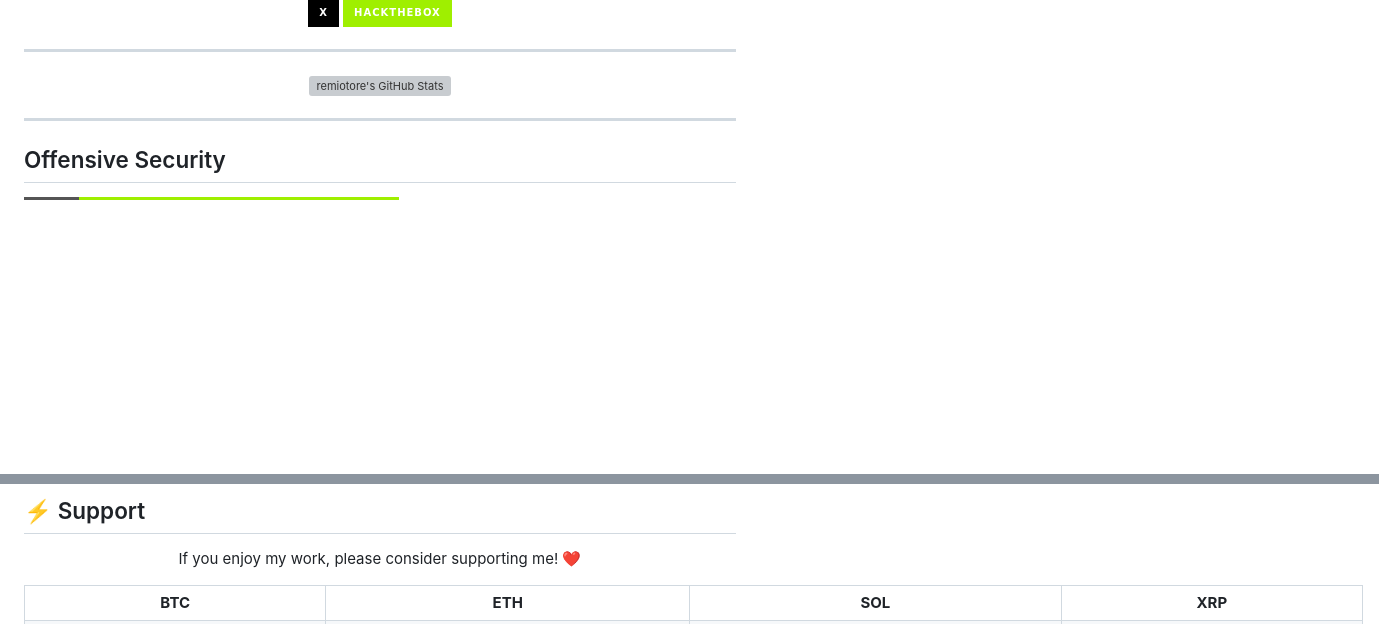
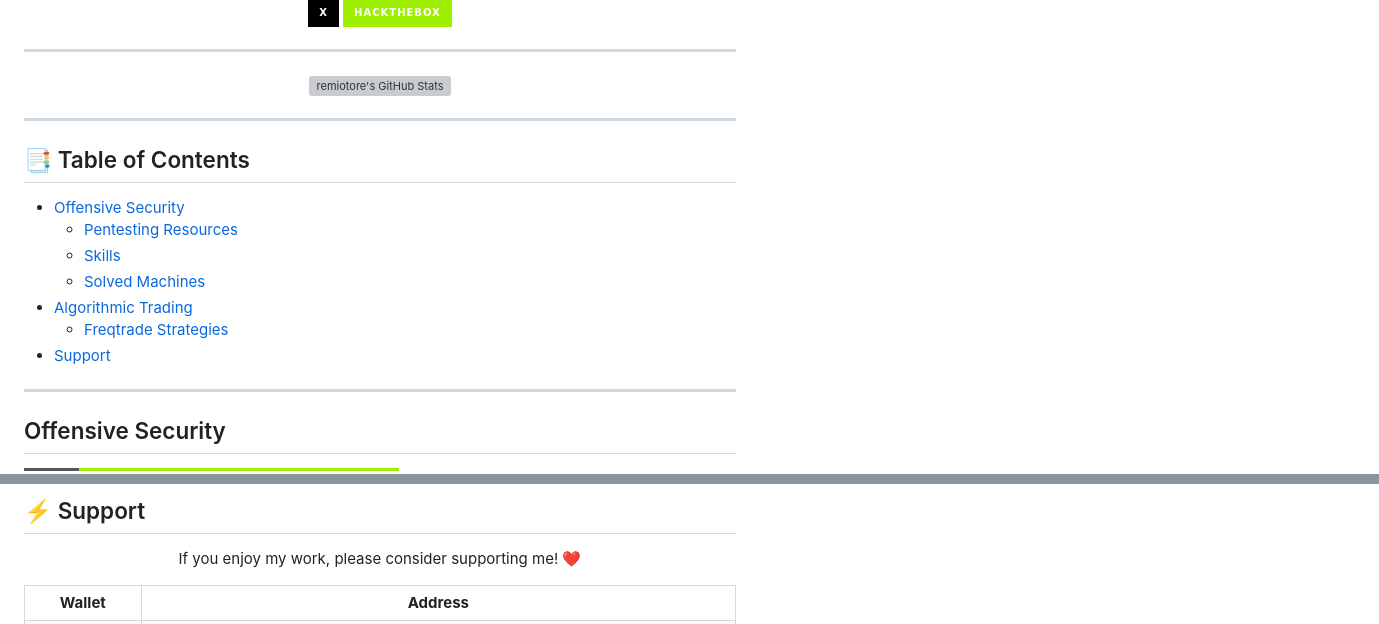
Before and after one commit to remiotore/remiotore, a Markdown page: README.md, 2 parts joined by grey strips. Drawn GitHub-style; badges without logos; blank space fills up the shorter version; grey boxes are pictures that could not be loaded.

```diff
--- a/README.md
+++ b/README.md
@@ -23,6 +23,18 @@
     <img  alt="remiotore's GitHub Stats" src="https://awesome-github-stats.azurewebsites.net/user-stats/remiotore?cardType=level&fontFamily=&preferLogin=false" />
   </a>
 </div>
+
+---
+
+## 📑 Table of Contents
+
+- [Offensive Security](#offensive-security)
+  - [Pentesting Resources](#pentesting-resources)
+  - [Skills](#skills)
+  - [Solved Machines](#solved-machines)
+- [Algorithmic Trading](#algorithmic-trading)
+  - [Freqtrade Strategies](#freqtrade-strategies)
+- [Support](#support)
 
 ---
 
@@ -185,9 +248,7 @@ Hobbyist algo trader building and backtesting custom strategies with **Freqtrade
   <p>If you enjoy my work, please consider supporting me! ❤️</p>
   <table width="100%">
     <tr>
-      <td align="center"><b>BTC</b></td>
-      <td align="center"><b>ETH</b></td>
-      <td align="center"><b>SOL</b></td>
-      <td align="center"><b>XRP</b></td>
+      <td align="center"><b>Wallet</b></td>
+      <td align="center"><b>Address</b></td>
     </tr>
     <tr>
```
Also changed, not shown: other parts of README.md (+72 -11 lines).
